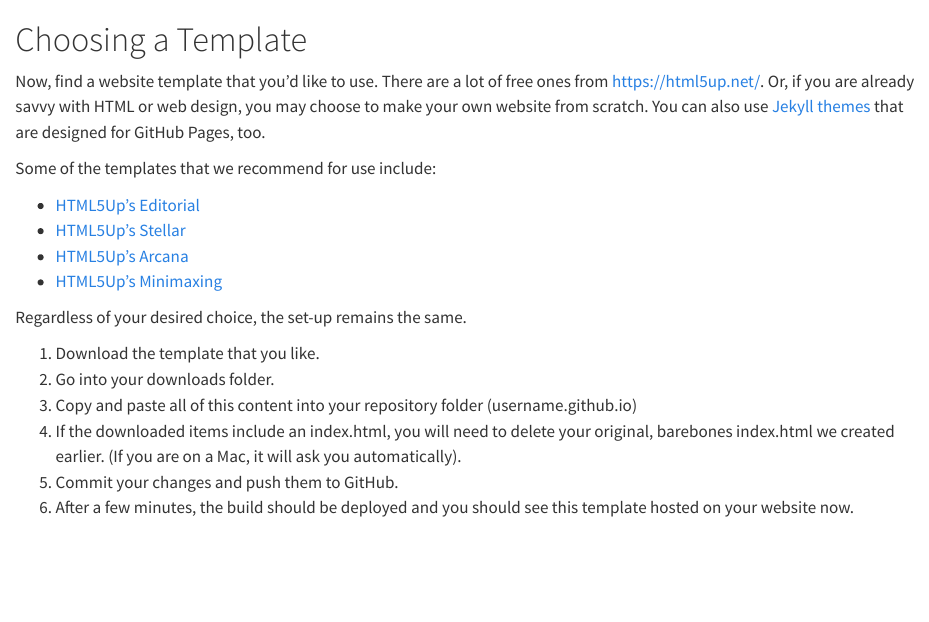
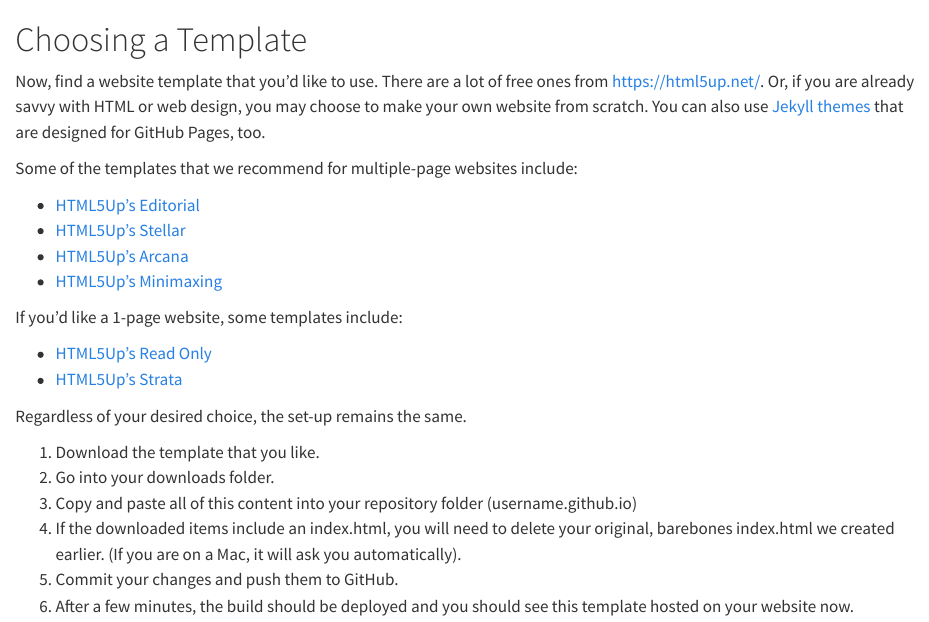
Before and after one commit to IQSS/github_pages_guide, a Quarto document (template.qmd): the page in a window 1100 px wide, from its top. Rendered offline with R 4.5, knitr and Pandoc in place of Quarto, with nearby package versions.

Commit message:
Update template.qmd

```diff
--- a/template.qmd
+++ b/template.qmd
@@ -2,12 +2,18 @@
 
 Now, find a website template that you'd like to use. There are a lot of free ones from [https://html5up.net/](https://html5up.net/). Or, if you are already savvy with HTML or web design, you may choose to make your own website from scratch. You can also use [Jekyll themes](https://docs.github.com/en/pages/setting-up-a-github-pages-site-with-jekyll/adding-a-theme-to-your-github-pages-site-using-jekyll) that are designed for GitHub Pages, too.
 
-Some of the templates that we recommend for use include:
+Some of the templates that we recommend for multiple-page websites include:
 
 * [HTML5Up's Editorial](https://html5up.net/editorial)
 * [HTML5Up's Stellar](https://html5up.net/stellar)
 * [HTML5Up's Arcana](https://html5up.net/arcana)
 * [HTML5Up's Minimaxing](https://html5up.net/minimaxing)
+
+If you'd like a 1-page website, some templates include:
+
+* [HTML5Up's Read Only](https://html5up.net/read-only)
+* [HTML5Up's Strata](https://html5up.net/strata)
+
 
 Regardless of your desired choice, the set-up remains the same.
 
```
